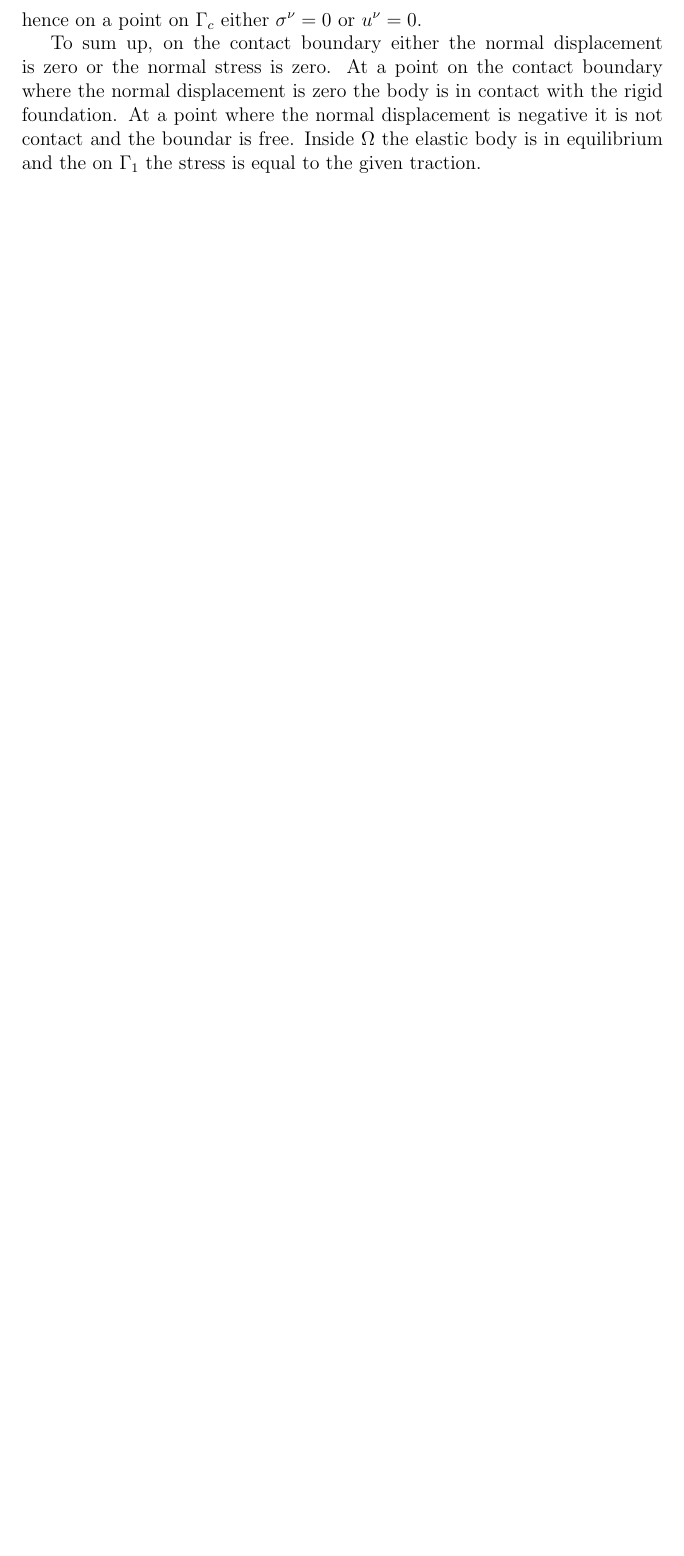
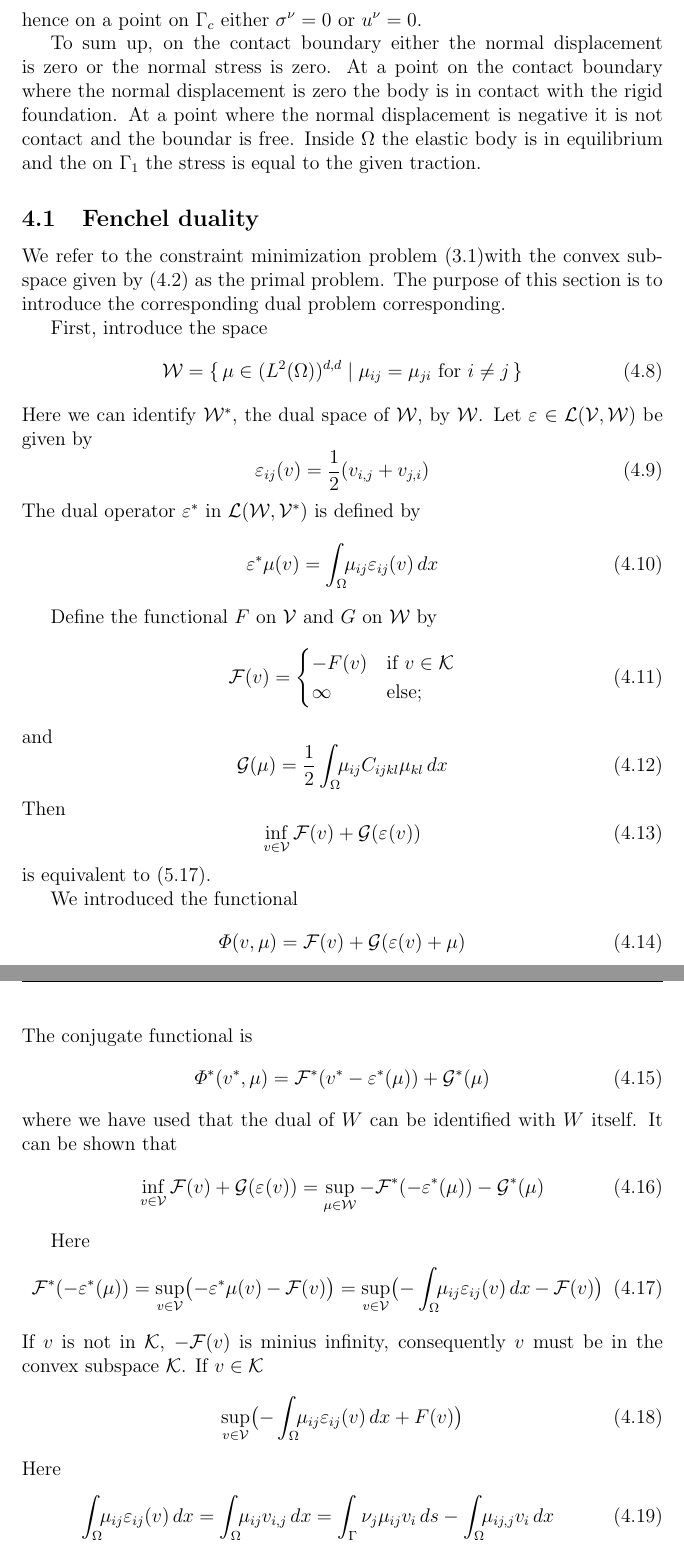
Before and after one commit to Torgeir60/Contact, a LaTeX document (contactFriction.tex): part of page 5 of 25 before the commit and two parts of pages 5 and 6 of 27 after it, the two joined at a grey line, cut so that both start at the same text, the shorter picture padded with empty space. Compiled offline with pdfLaTeX.

Commit message:
Updates for unilateral contact, dual problem.

```diff
--- a/contactFriction.tex
+++ b/contactFriction.tex
@@ -335,3 +335,74 @@ and it is clear that the normal stress on the contact boundary must be less or e
 hence on a point on $\Gamma_c$ either $\sigma^\nu = 0$ or $u^\nu = 0$.
 
 To sum up, on the contact boundary either the normal displacement is zero or the normal stress is zero. At a point on the contact boundary where the normal displacement is zero the body is in contact with the rigid foundation. At a point where the normal displacement is negative it is not contact and the boundar is free.  Inside $\Omega$ the elastic body is in equilibrium and the on $\Gamma_1$ the stress is equal to the given traction.
+
+
+\subsection{Fenchel duality}
+
+We refer to the constraint minimization problem \eqref{ineq:potential_convex}with the convex subspace given by \eqref{eq:contactSubspace} as the primal problem. The purpose of this section is to introduce the corresponding dual problem corresponding.
+
+First, introduce the space
+\begin{equation}
+  \W = \set{\mu \in (L^2(\Omega))^{d,d} | \mu_{ij} = \mu_{ji}
+    \text{ for } i\ne j }
+\end{equation}
+Here we can identify $\W^*$, the dual space of $\W$, by $\W$.  Let $\strain \in \L(\V,\W)$
+be given by
+\begin{equation}
+  \epsij(v) = \half (v_{i,j} + v_{j,i})
+\end{equation}
+The dual operator
+$\strain^*$ in $\L(\W,\V^*)$ is defined by
+\begin{equation}
+  \strain^* \mu(v) = \intO \mu_{ij} \epsij(v) \dx
+\end{equation}
+%where $\dualp{\cdot}{\cdot}$ is the duality pairing between $\V^*$ and $\V$.
+
+Define the functional $F$ on \V\ and $G$ on \W\ by
+\begin{equation}
+  \F(v) =
+  \begin{cases}
+    -F(v) & \text{if } v \in \K \\
+    \infty & \text{else;}
+  \end{cases}
+\end{equation}
+and
+\begin{equation}
+  \G(\mu) = \half \intO \mu_{ij} C_{ijkl} \mu_{kl} \dx
+\end{equation}
+Then
+\begin{equation}
+  \label{ineq:primalFenchel}
+  \infvinV \F(v) + \G(\strain(v))
+\end{equation}
+is equivalent to~(\ref{eq:PrimalVar}).
+
+We introduced the functional
+\begin{equation}
+\varPhi(v,\mu) = \F(v) + \G(\epsilon(v) + \mu)
+\end{equation}
+The conjugate functional is
+\begin{equation}
+  \varPhi^*(v^*, \mu) = \F^*(v^* - \strain^*(\mu)) + \G^*(\mu)
+\end{equation}
+where we have used that the dual of $W$ can be identified with $W$ itself. It can be shown that
+\begin{equation}
+  \inf_{v\in \V} \F(v) + \G(\strain(v))
+  = \sup_{\mu\in \W} -\F^*(-\strain^*(\mu)) - \G^*(\mu)
+\end{equation}
+
+Here
+\begin{equation}
+  \F^*(-\strain^*(\mu)) = \sup_{v \in \V} \bigl(-\strain^* \mu(v)
+   - \F(v)\bigr)
+  = \sup_{v\in \V} \bigl(-\intO \mu_{ij}\epsij(v) \dx - \F(v) \bigr)
+\end{equation}
+If $v$ is not in $\K$, $-\F(v)$ is minius infinity, consequently $v$ must be in the convex subspace $\K$. If $v\in \K$
+\begin{equation}
+  \sup_{v\in\V} \bigl(-\intO \mu_{ij}\epsij(v) \dx + F(v) \bigr)
+\end{equation}
+Here
+\begin{equation}
+  \intO \mu_{ij} \epsij(v) \dx = \intO \mu_{ij} v_{i,j} \dx
+  = \int_\Gamma \nu_j \mu_{ij} v_i \ds - \intO \mu_{ij,j} v_i \dx
+\end{equation}
```
Also changed, not shown: contactFriction.tex (76 more changed lines).
